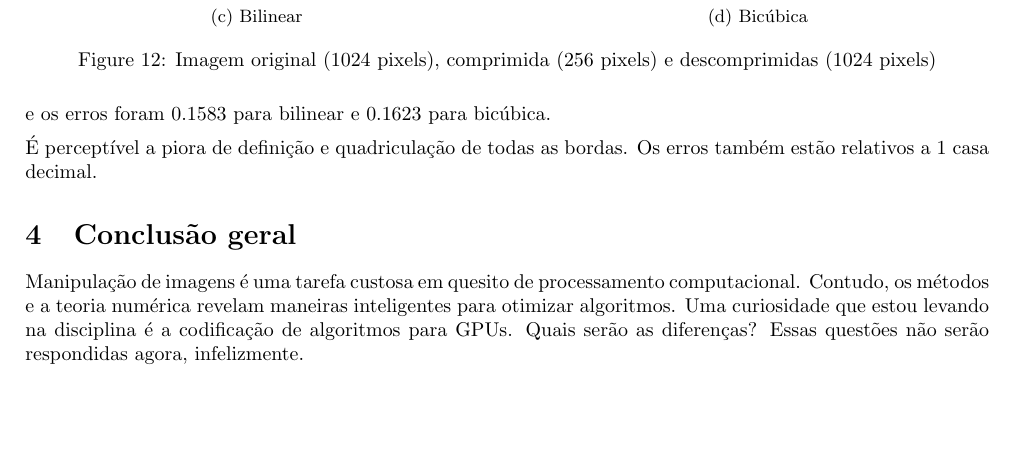
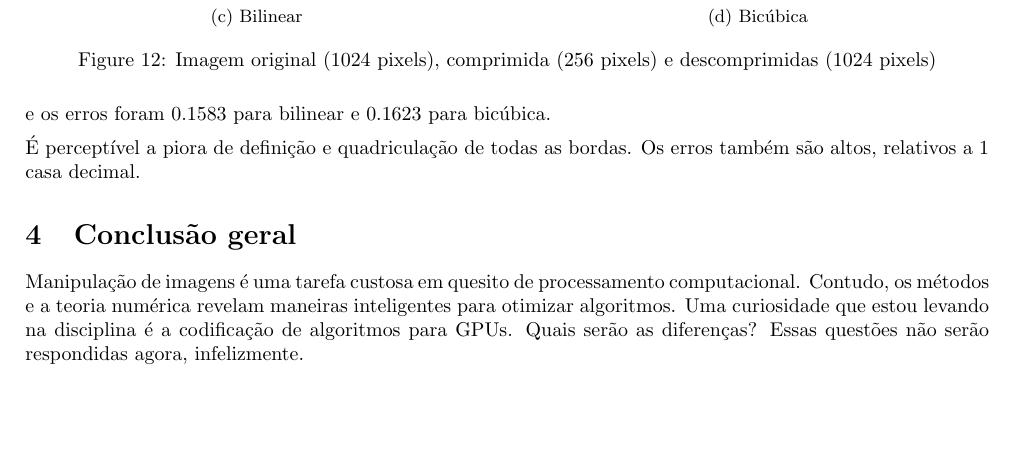
Before and after one commit to haruo-gabriel/mac0210-ep2-2023i, a LaTeX document (relatorio/relatorio.tex): part of page 9 of 9, cut so that both start at the same text. Compiled offline with pdfLaTeX.

Commit message:
definitivamente terminando o ep

```diff
--- a/relatorio/relatorio.tex
+++ b/relatorio/relatorio.tex
@@ -597,7 +597,7 @@ Usando $k=3$ e $h=1$, as imagens resultantes foram
 e os erros foram 0.1583 para bilinear e 0.1623 para bicúbica.
 
 É perceptível a piora de definição e quadriculação de todas as bordas.
-Os erros também estão relativos a 1 casa decimal.
+Os erros também são altos, relativos a 1 casa decimal.
 
 \section{Conclusão geral}
 
```
